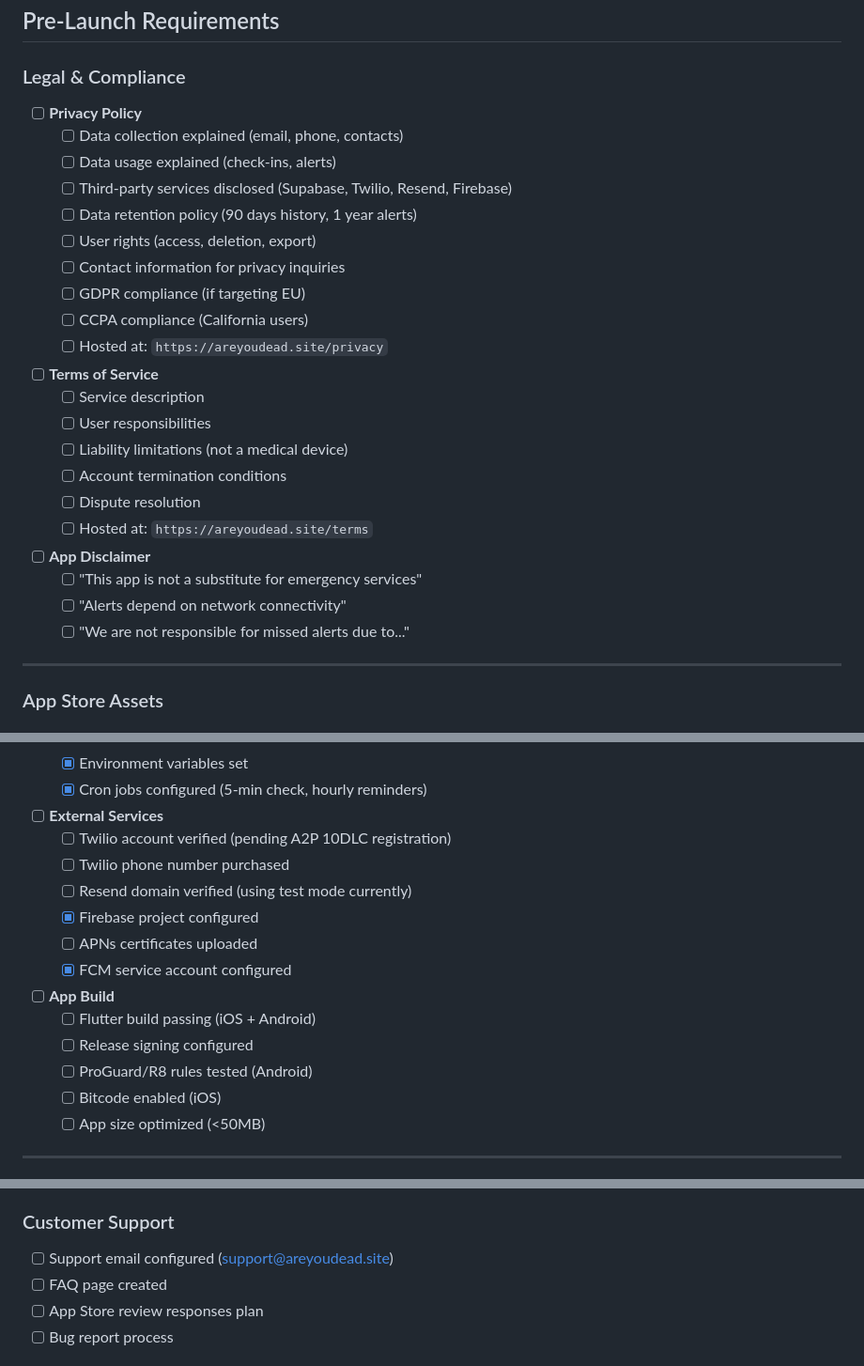
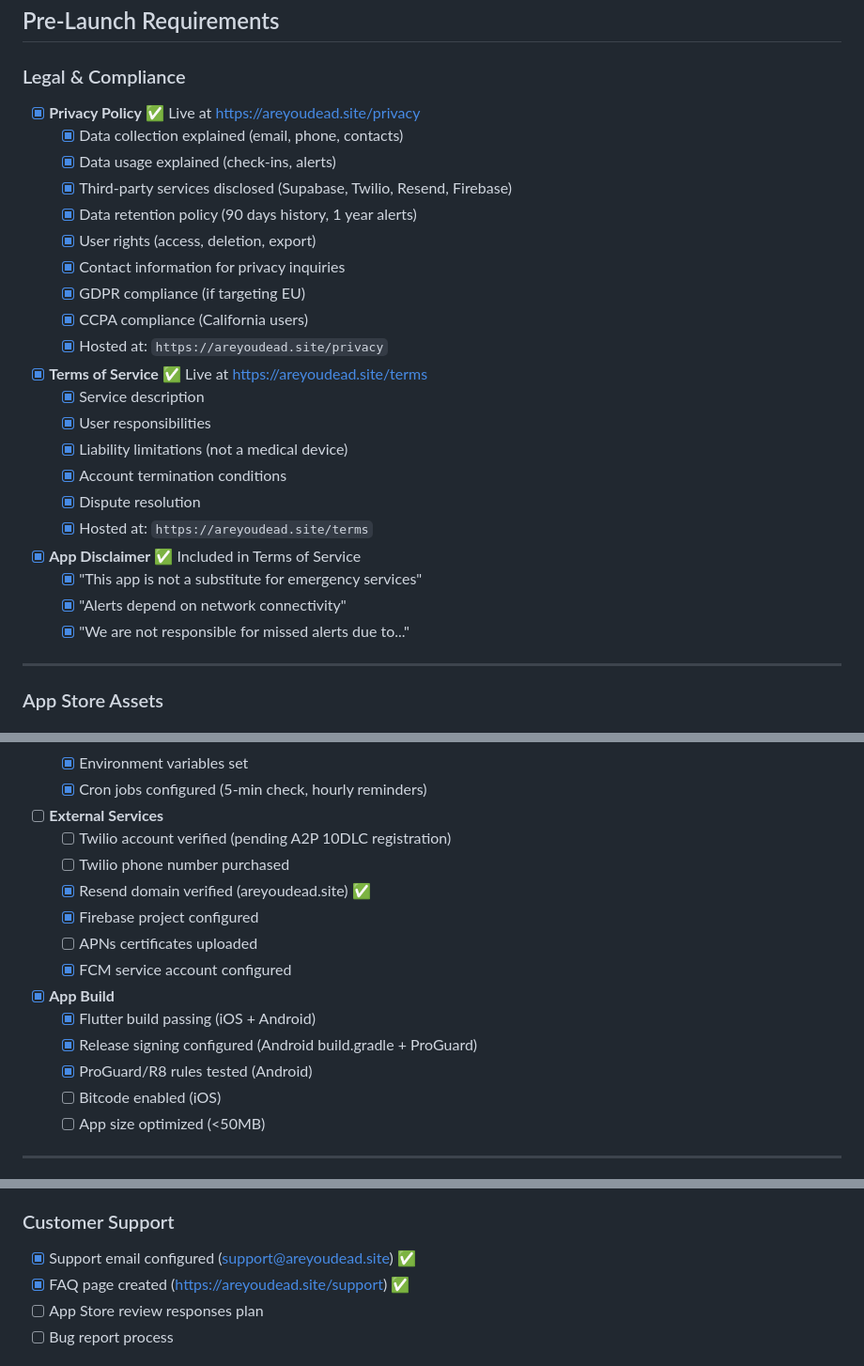
Before and after one commit to haigneyc/are-you-dead, a Markdown page: docs/prd/09-launch-checklist.md, 3 parts joined by grey strips. Shown at 94% size. Drawn GitHub-style.

Commit message:
Update launch checklists with completed items
Completed today:
- Domain purchased (areyoudead.site)
- Landing page live with Privacy Policy, Terms, Support/FAQ
- Resend domain verified for email alerts
- Release signing configured for Android
- GitHub Pages deployed

Co-Authored-By: Claude Opus 4.5 <noreply@anthropic.com>

```diff
--- a/docs/prd/09-launch-checklist.md
+++ b/docs/prd/09-launch-checklist.md
@@ -8,29 +8,29 @@
 
 ### Legal & Compliance
 
-- [ ] **Privacy Policy**
-  - [ ] Data collection explained (email, phone, contacts)
-  - [ ] Data usage explained (check-ins, alerts)
-  - [ ] Third-party services disclosed (Supabase, Twilio, Resend, Firebase)
-  - [ ] Data retention policy (90 days history, 1 year alerts)
-  - [ ] User rights (access, deletion, export)
-  - [ ] Contact information for privacy inquiries
-  - [ ] GDPR compliance (if targeting EU)
-  - [ ] CCPA compliance (California users)
-  - [ ] Hosted at: `https://areyoudead.site/privacy`
+- [x] **Privacy Policy** ✅ Live at https://areyoudead.site/privacy
+  - [x] Data collection explained (email, phone, contacts)
+  - [x] Data usage explained (check-ins, alerts)
+  - [x] Third-party services disclosed (Supabase, Twilio, Resend, Firebase)
+  - [x] Data retention policy (90 days history, 1 year alerts)
+  - [x] User rights (access, deletion, export)
+  - [x] Contact information for privacy inquiries
+  - [x] GDPR compliance (if targeting EU)
+  - [x] CCPA compliance (California users)
+  - [x] Hosted at: `https://areyoudead.site/privacy`
 
-- [ ] **Terms of Service**
-  - [ ] Service description
-  - [ ] User responsibilities
-  - [ ] Liability limitations (not a medical device)
-  - [ ] Account termination conditions
-  - [ ] Dispute resolution
-  - [ ] Hosted at: `https://areyoudead.site/terms`
+- [x] **Terms of Service** ✅ Live at https://areyoudead.site/terms
+  - [x] Service description
+  - [x] User responsibilities
+  - [x] Liability limitations (not a medical device)
+  - [x] Account termination conditions
+  - [x] Dispute resolution
+  - [x] Hosted at: `https://areyoudead.site/terms`
 
-- [ ] **App Disclaimer**
-  - [ ] "This app is not a substitute for emergency services"
-  - [ ] "Alerts depend on network connectivity"
-  - [ ] "We are not responsible for missed alerts due to..."
+- [x] **App Disclaimer** ✅ Included in Terms of Service
+  - [x] "This app is not a substitute for emergency services"
+  - [x] "Alerts depend on network connectivity"
+  - [x] "We are not responsible for missed alerts due to..."
 
 ---
 
@@ -124,15 +124,15 @@ safety,check-in,living alone,emergency contact,wellness check,solo living,elderl
 - [ ] **External Services**
   - [ ] Twilio account verified (pending A2P 10DLC registration)
   - [ ] Twilio phone number purchased
-  - [ ] Resend domain verified (using test mode currently)
+  - [x] Resend domain verified (areyoudead.site) ✅
   - [x] Firebase project configured
   - [ ] APNs certificates uploaded
   - [x] FCM service account configured
 
-- [ ] **App Build**
-  - [ ] Flutter build passing (iOS + Android)
-  - [ ] Release signing configured
-  - [ ] ProGuard/R8 rules tested (Android)
+- [x] **App Build**
+  - [x] Flutter build passing (iOS + Android)
+  - [x] Release signing configured (Android build.gradle + ProGuard)
+  - [x] ProGuard/R8 rules tested (Android)
   - [ ] Bitcode enabled (iOS)
   - [ ] App size optimized (<50MB)
 
@@ -252,8 +252,8 @@ safety,check-in,living alone,emergency contact,wellness check,solo living,elderl
 
 ### Customer Support
 
-- [ ] Support email configured (support@areyoudead.site)
-- [ ] FAQ page created
+- [x] Support email configured (support@areyoudead.site) ✅
+- [x] FAQ page created (https://areyoudead.site/support) ✅
 - [ ] App Store review responses plan
 - [ ] Bug report process
 
```
Also changed, not shown: other parts of docs/prd/09-launch-checklist.md (+3 -3 lines), docs/prd/10-user-actions.md (+8 -8 lines).
